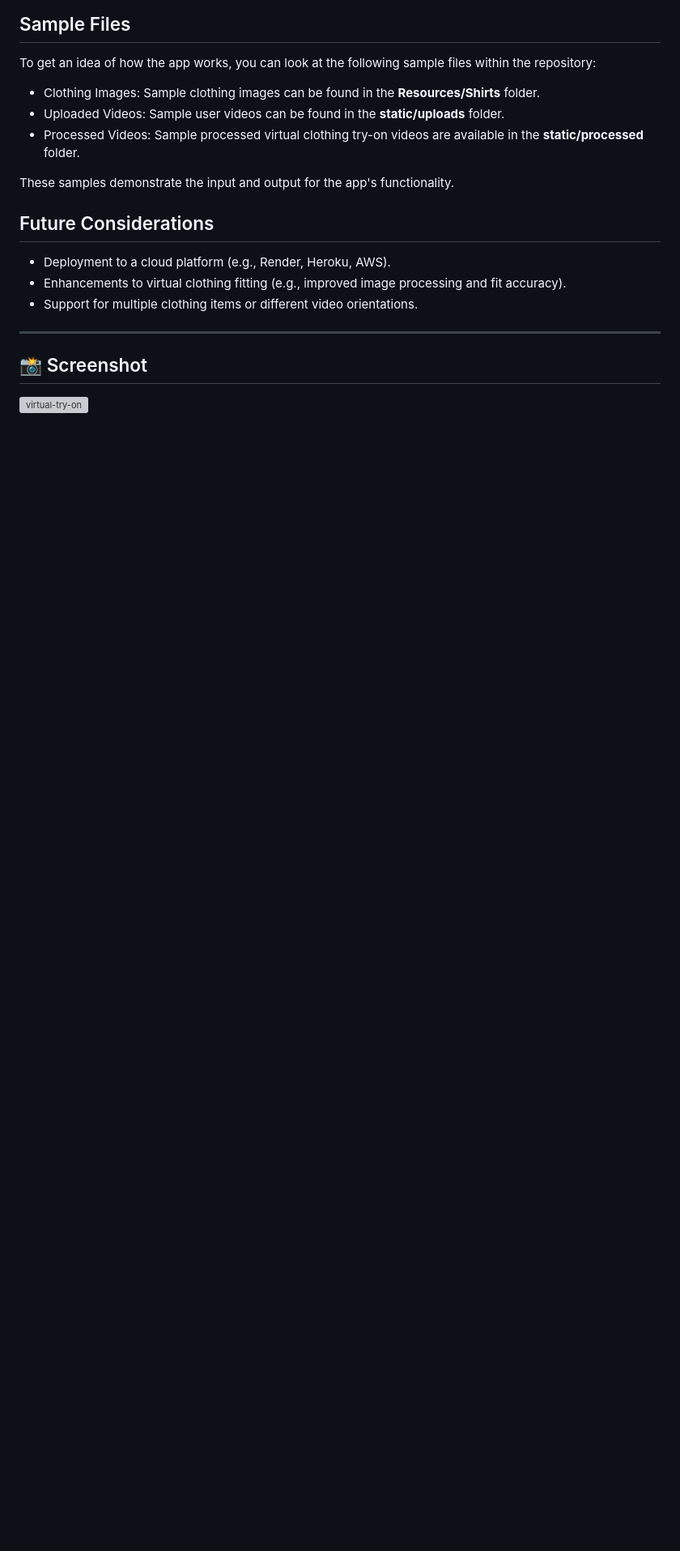
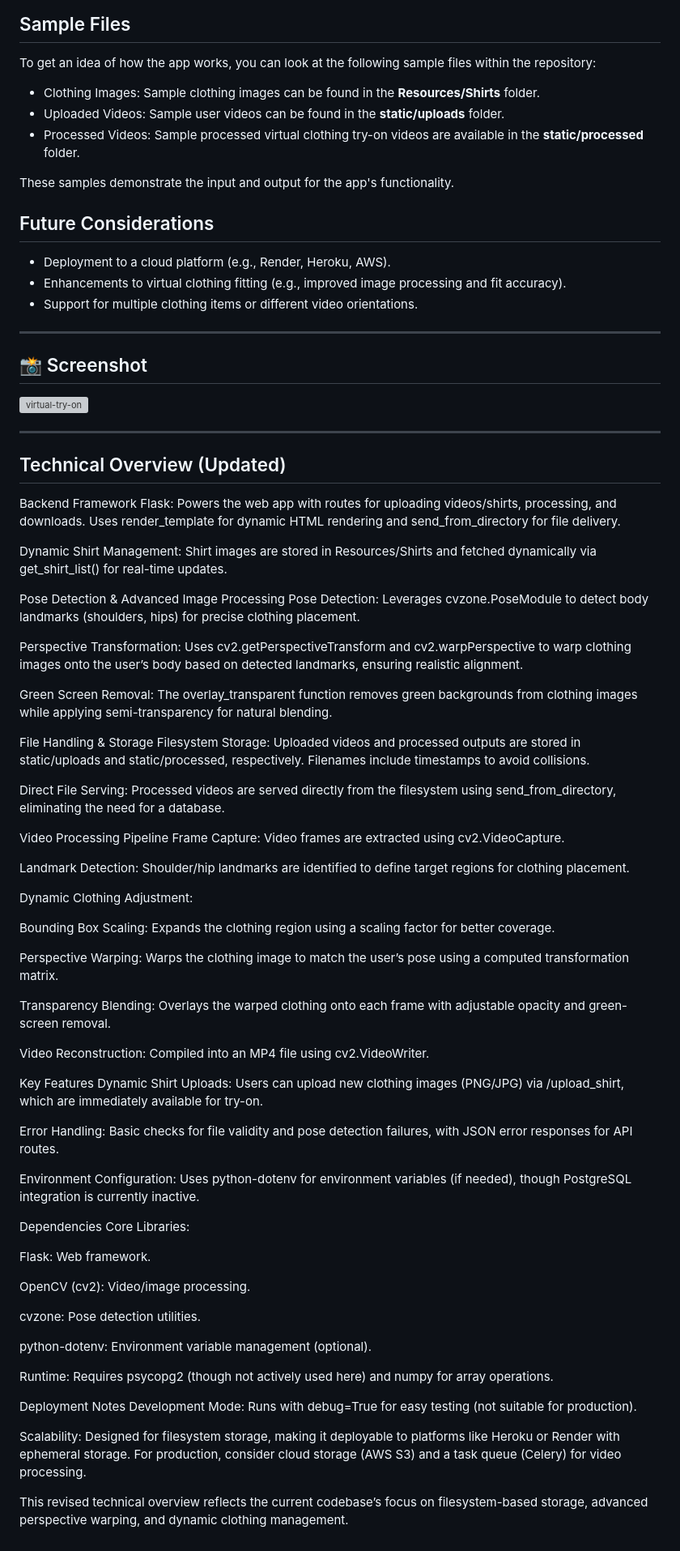
Before and after one commit to johnnietse/virtual-cloth-try-on, a Markdown page: README.md, the part around the change. Shown at 81% size. Drawn GitHub-style; blank space fills up the shorter version; grey boxes are pictures that could not be loaded.

```diff
--- a/README.md
+++ b/README.md
@@ -100,3 +100,66 @@ These samples demonstrate the input and output for the app's functionality.
 
 ## 📸 Screenshot
 ![virtual-try-on](https://github.com/user-attachments/assets/abc117df-a0ee-4a15-ac30-6964c31e48e4)
+
+---
+
+## Technical Overview (Updated)
+
+Backend Framework
+Flask: Powers the web app with routes for uploading videos/shirts, processing, and downloads. Uses render_template for dynamic HTML rendering and send_from_directory for file delivery.
+
+Dynamic Shirt Management: Shirt images are stored in Resources/Shirts and fetched dynamically via get_shirt_list() for real-time updates.
+
+Pose Detection & Advanced Image Processing
+Pose Detection: Leverages cvzone.PoseModule to detect body landmarks (shoulders, hips) for precise clothing placement.
+
+Perspective Transformation: Uses cv2.getPerspectiveTransform and cv2.warpPerspective to warp clothing images onto the user’s body based on detected landmarks, ensuring realistic alignment.
+
+Green Screen Removal: The overlay_transparent function removes green backgrounds from clothing images while applying semi-transparency for natural blending.
+
+File Handling & Storage
+Filesystem Storage: Uploaded videos and processed outputs are stored in static/uploads and static/processed, respectively. Filenames include timestamps to avoid collisions.
+
+Direct File Serving: Processed videos are served directly from the filesystem using send_from_directory, eliminating the need for a database.
+
+Video Processing Pipeline
+Frame Capture: Video frames are extracted using cv2.VideoCapture.
+
+Landmark Detection: Shoulder/hip landmarks are identified to define target regions for clothing placement.
+
+Dynamic Clothing Adjustment:
+
+Bounding Box Scaling: Expands the clothing region using a scaling factor for better coverage.
+
+Perspective Warping: Warps the clothing image to match the user’s pose using a computed transformation matrix.
+
+Transparency Blending: Overlays the warped clothing onto each frame with adjustable opacity and green-screen removal.
+
+Video Reconstruction: Compiled into an MP4 file using cv2.VideoWriter.
+
+Key Features
+Dynamic Shirt Uploads: Users can upload new clothing images (PNG/JPG) via /upload_shirt, which are immediately available for try-on.
+
+Error Handling: Basic checks for file validity and pose detection failures, with JSON error responses for API routes.
+
+Environment Configuration: Uses python-dotenv for environment variables (if needed), though PostgreSQL integration is currently inactive.
+
+Dependencies
+Core Libraries:
+
+Flask: Web framework.
+
+OpenCV (cv2): Video/image processing.
+
+cvzone: Pose detection utilities.
+
+python-dotenv: Environment variable management (optional).
+
+Runtime: Requires psycopg2 (though not actively used here) and numpy for array operations.
+
+Deployment Notes
+Development Mode: Runs with debug=True for easy testing (not suitable for production).
+
+Scalability: Designed for filesystem storage, making it deployable to platforms like Heroku or Render with ephemeral storage. For production, consider cloud storage (AWS S3) and a task queue (Celery) for video processing.
+
+This revised technical overview reflects the current codebase’s focus on filesystem-based storage, advanced perspective warping, and dynamic clothing management.
```
